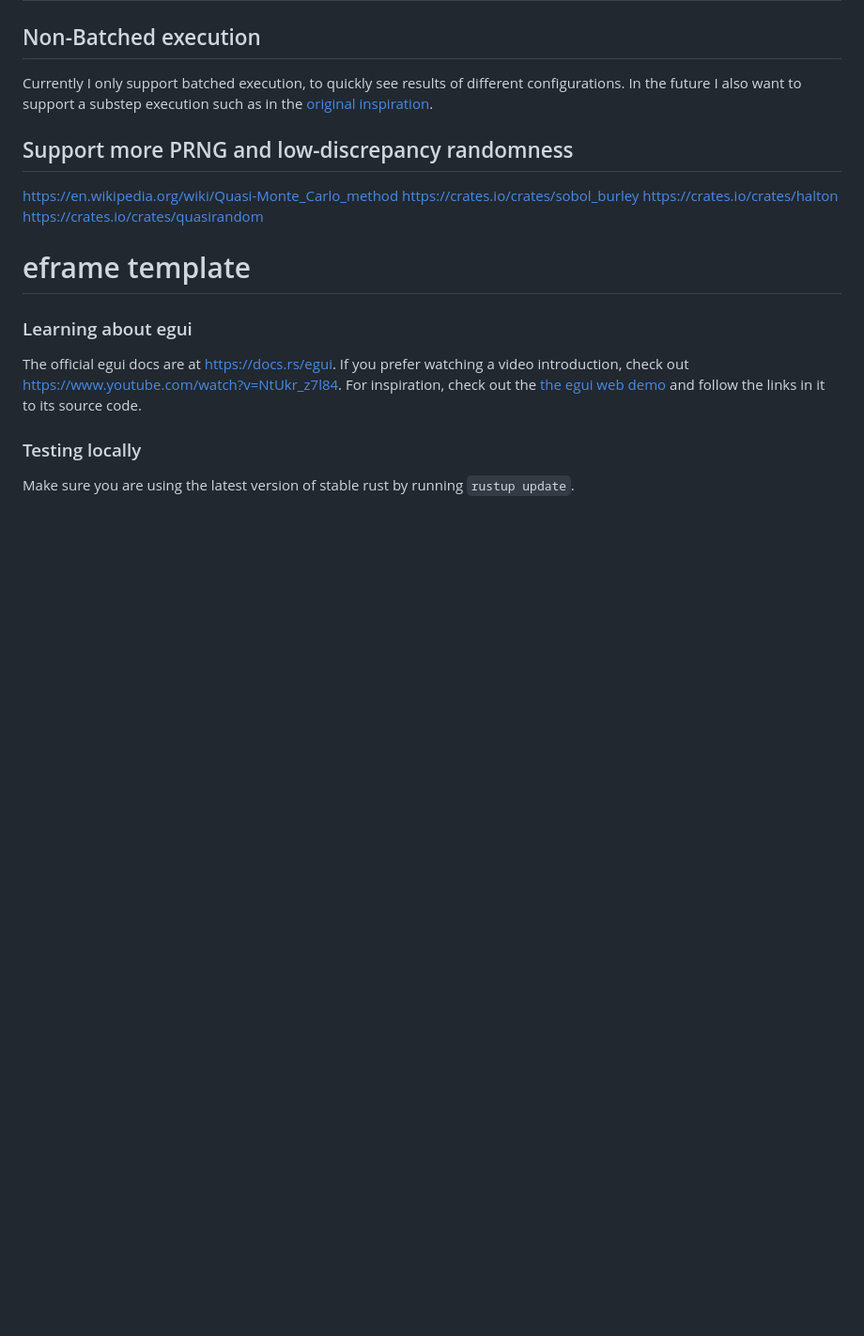
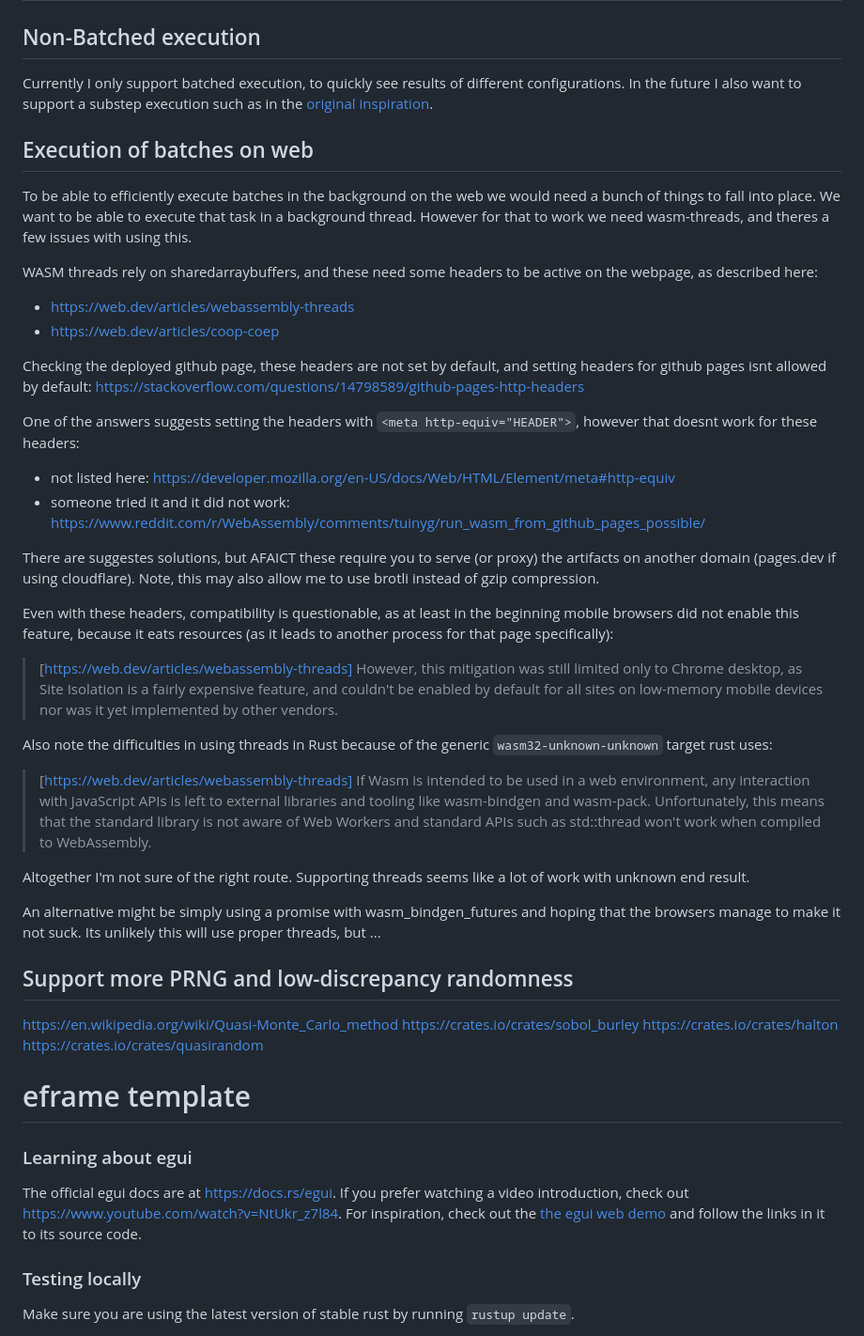
Before and after one commit to 9SMTM6/mcmc-demo, a Markdown page: README.md, the part around the change. Shown: that part at 94% size. Drawn GitHub-style; blank space fills up the shorter version.

Commit message:
add more thoughts on parallelism

```diff
--- a/README.md
+++ b/README.md
@@ -4,6 +4,38 @@
 
 Currently I only support batched execution, to quickly see results of different configurations.
 In the future I also want to support a substep execution such as in the [original inspiration](https://chi-feng.github.io/mcmc-demo/app.html?algorithm=RandomWalkMH&target=banana).
+
+## Execution of batches on web
+
+To be able to efficiently execute batches in the background on the web we would need a bunch of things to fall into place.
+We want to be able to execute that task in a background thread.
+However for that to work we need wasm-threads, and theres a few issues with using this.
+
+WASM threads rely on sharedarraybuffers, and these need some headers to be active on the webpage, as described here:
+* https://web.dev/articles/webassembly-threads
+* https://web.dev/articles/coop-coep
+
+Checking the deployed github page, these headers are not set by default, and setting headers for github pages isnt allowed by default:
+https://stackoverflow.com/questions/14798589/github-pages-http-headers
+
+One of the answers suggests setting the headers with `<meta http-equiv="HEADER">`, however that doesnt work for these headers:
+* not listed here: https://developer.mozilla.org/en-US/docs/Web/HTML/Element/meta#http-equiv
+* someone tried it and it did not work: https://www.reddit.com/r/WebAssembly/comments/tuinyg/run_wasm_from_github_pages_possible/
+
+There are suggestes solutions, but AFAICT these require you to serve (or proxy) the artifacts on another domain (pages.dev if using cloudflare). Note, this may also allow me to use brotli instead of gzip compression.
+
+Even with these headers, compatibility is questionable, as at least in the beginning mobile browsers did not enable this feature, because it eats resources (as it leads to another process for that page specifically):
+
+> [https://web.dev/articles/webassembly-threads] However, this mitigation was still limited only to Chrome desktop, as Site Isolation is a fairly expensive feature, and couldn't be enabled by default for all sites on low-memory mobile devices nor was it yet implemented by other vendors.
+
+Also note the difficulties in using threads in Rust because of the generic `wasm32-unknown-unknown` target rust uses:
+
+> [https://web.dev/articles/webassembly-threads] If Wasm is intended to be used in a web environment, any interaction with JavaScript APIs is left to external libraries and tooling like wasm-bindgen and wasm-pack. Unfortunately, this means that the standard library is not aware of Web Workers and standard APIs such as std::thread won't work when compiled to WebAssembly.
+
+
+Altogether I'm not sure of the right route. Supporting threads seems like a lot of work with unknown end result.
+
+An alternative might be simply using a promise with wasm_bindgen_futures and hoping that the browsers manage to make it not suck. Its unlikely this will use proper threads, but ...
 
 ## Support more PRNG and low-discrepancy randomness
 
```
